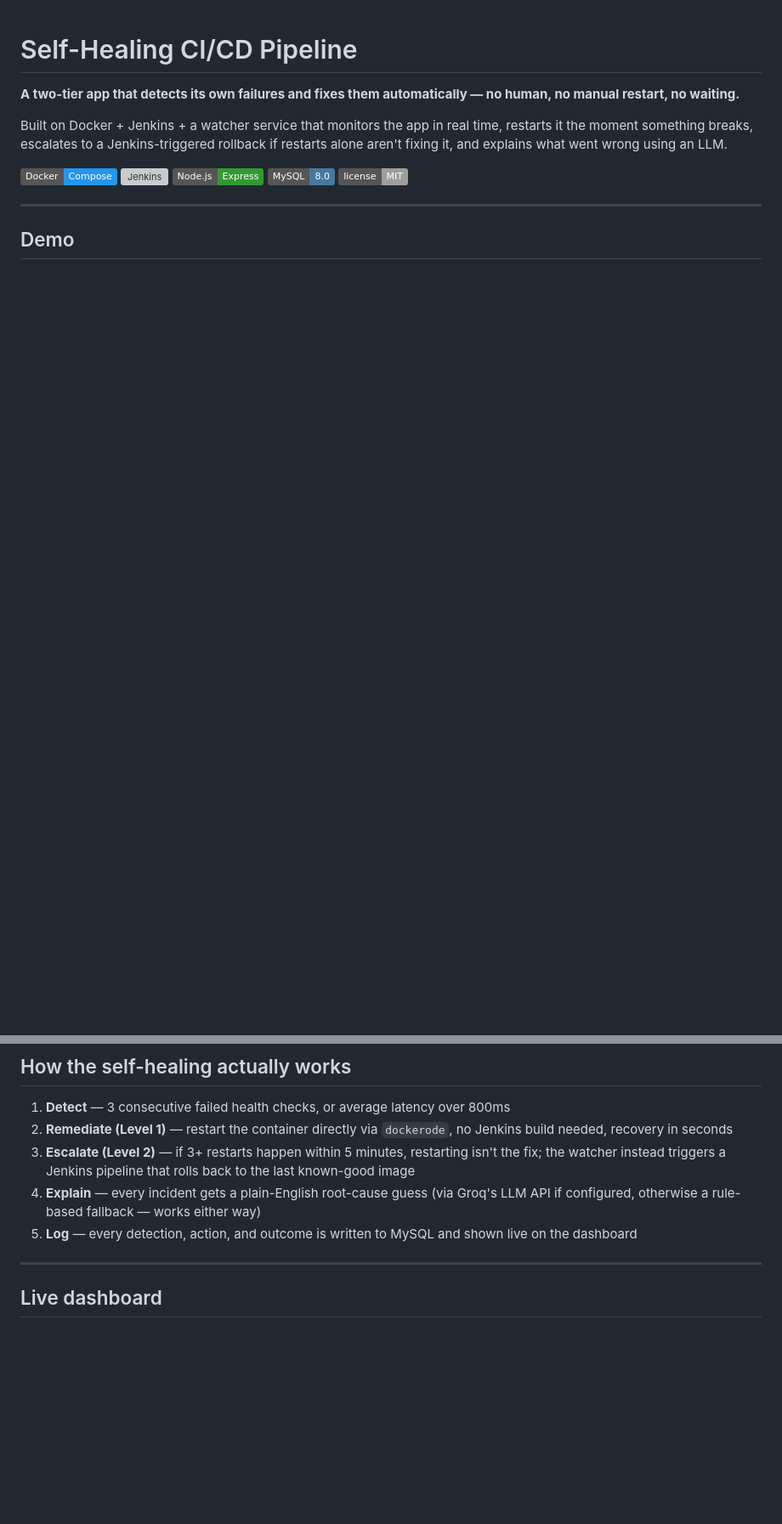
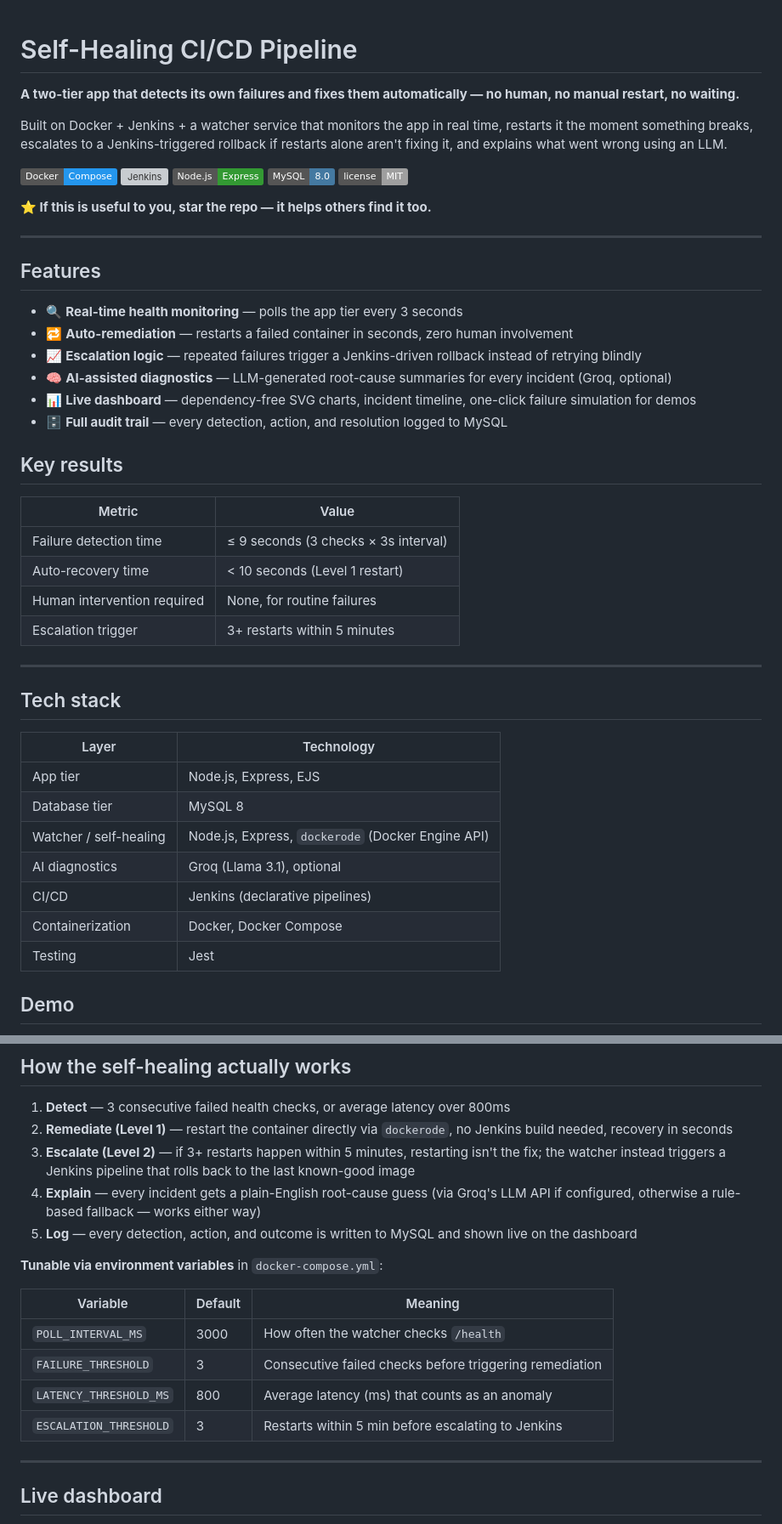
Before and after one commit to Prathip2826/two-tier-webapp, a Markdown page: README.md, 2 parts joined by grey strips. Shown at 85% size. GitHub-like rendering; badges without logos; blank space fills up the shorter version; grey boxes are pictures that could not be loaded.

```diff
--- a/README.md
+++ b/README.md
@@ -10,7 +10,43 @@ Built on Docker + Jenkins + a watcher service that monitors the app in real time
 ![MySQL](https://img.shields.io/badge/MySQL-8.0-4479A1?logo=mysql&logoColor=white)
 ![License](https://img.shields.io/badge/license-MIT-lightgrey)
 
+**⭐ If this is useful to you, star the repo — it helps others find it too.**
+
 ---
+
+## Features
+
+- 🔍 **Real-time health monitoring** — polls the app tier every 3 seconds
+- 🔁 **Auto-remediation** — restarts a failed container in seconds, zero human involvement
+- 📈 **Escalation logic** — repeated failures trigger a Jenkins-driven rollback instead of retrying blindly
+- 🧠 **AI-assisted diagnostics** — LLM-generated root-cause summaries for every incident (Groq, optional)
+- 📊 **Live dashboard** — dependency-free SVG charts, incident timeline, one-click failure simulation for demos
+- 🗄️ **Full audit trail** — every detection, action, and resolution logged to MySQL
+
+## Key results
+
+| Metric | Value |
+|---|---|
+| Failure detection time | ≤ 9 seconds (3 checks × 3s interval) |
+| Auto-recovery time | < 10 seconds (Level 1 restart) |
+| Human intervention required | None, for routine failures |
+| Escalation trigger | 3+ restarts within 5 minutes |
+
+---
+
+## Tech stack
+
+| Layer | Technology |
+|---|---|
+| App tier | Node.js, Express, EJS |
+| Database tier | MySQL 8 |
+| Watcher / self-healing | Node.js, Express, `dockerode` (Docker Engine API) |
+| AI diagnostics | Groq (Llama 3.1), optional |
+| CI/CD | Jenkins (declarative pipelines) |
+| Containerization | Docker, Docker Compose |
+| Testing | Jest |
+
+
 
 ## Demo
 
@@ -66,6 +102,15 @@ This project adds the missing piece: a **watcher** that never sleeps, catches fa
 3. **Escalate (Level 2)** — if 3+ restarts happen within 5 minutes, restarting isn't the fix; the watcher instead triggers a Jenkins pipeline that rolls back to the last known-good image
 4. **Explain** — every incident gets a plain-English root-cause guess (via Groq's LLM API if configured, otherwise a rule-based fallback — works either way)
 5. **Log** — every detection, action, and outcome is written to MySQL and shown live on the dashboard
+
+**Tunable via environment variables** in `docker-compose.yml`:
+
+| Variable | Default | Meaning |
+|---|---|---|
+| `POLL_INTERVAL_MS` | 3000 | How often the watcher checks `/health` |
+| `FAILURE_THRESHOLD` | 3 | Consecutive failed checks before triggering remediation |
+| `LATENCY_THRESHOLD_MS` | 800 | Average latency (ms) that counts as an anomaly |
+| `ESCALATION_THRESHOLD` | 3 | Restarts within 5 min before escalating to Jenkins |
 
 ---
 
```
Also changed, not shown: other parts of README.md (+8 -2 lines).
